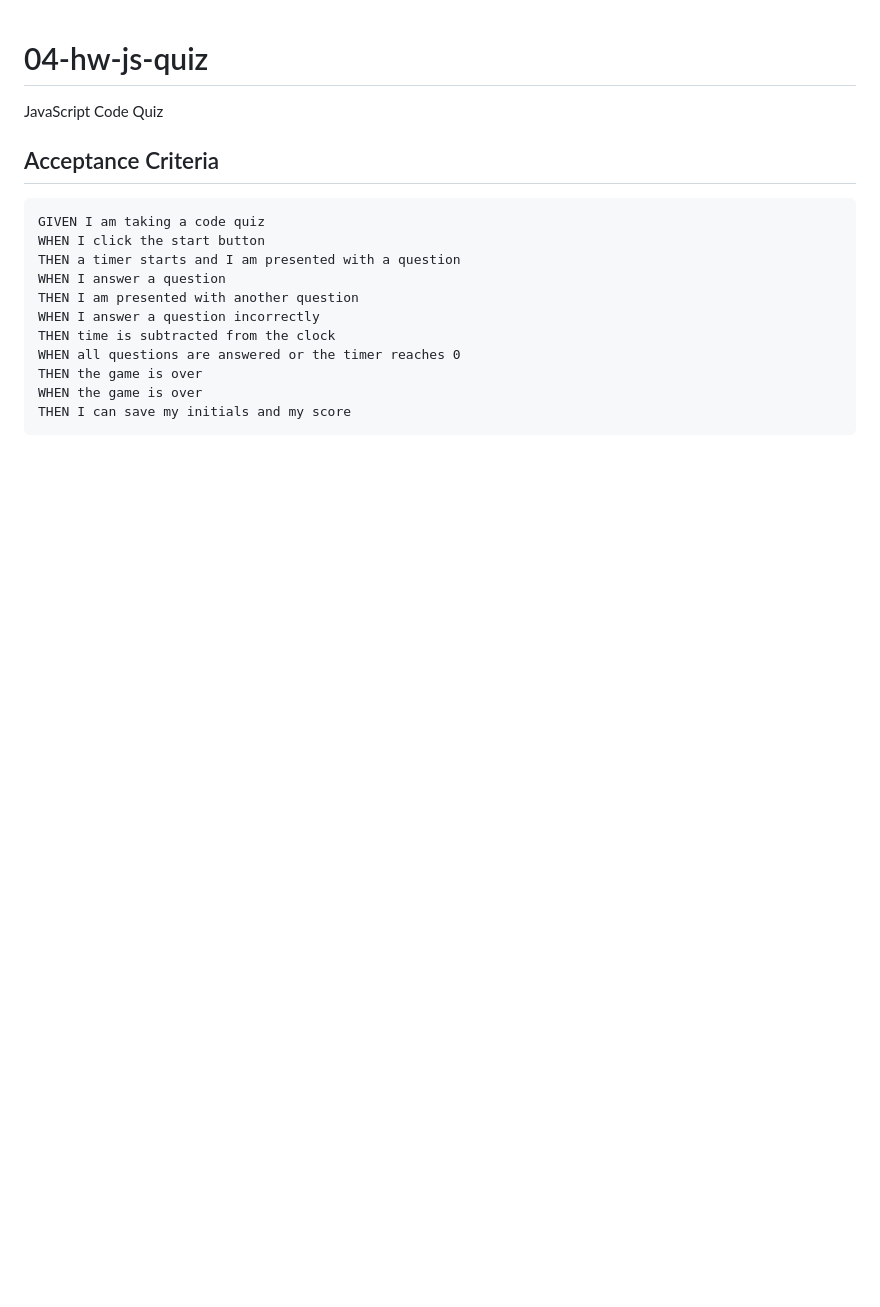
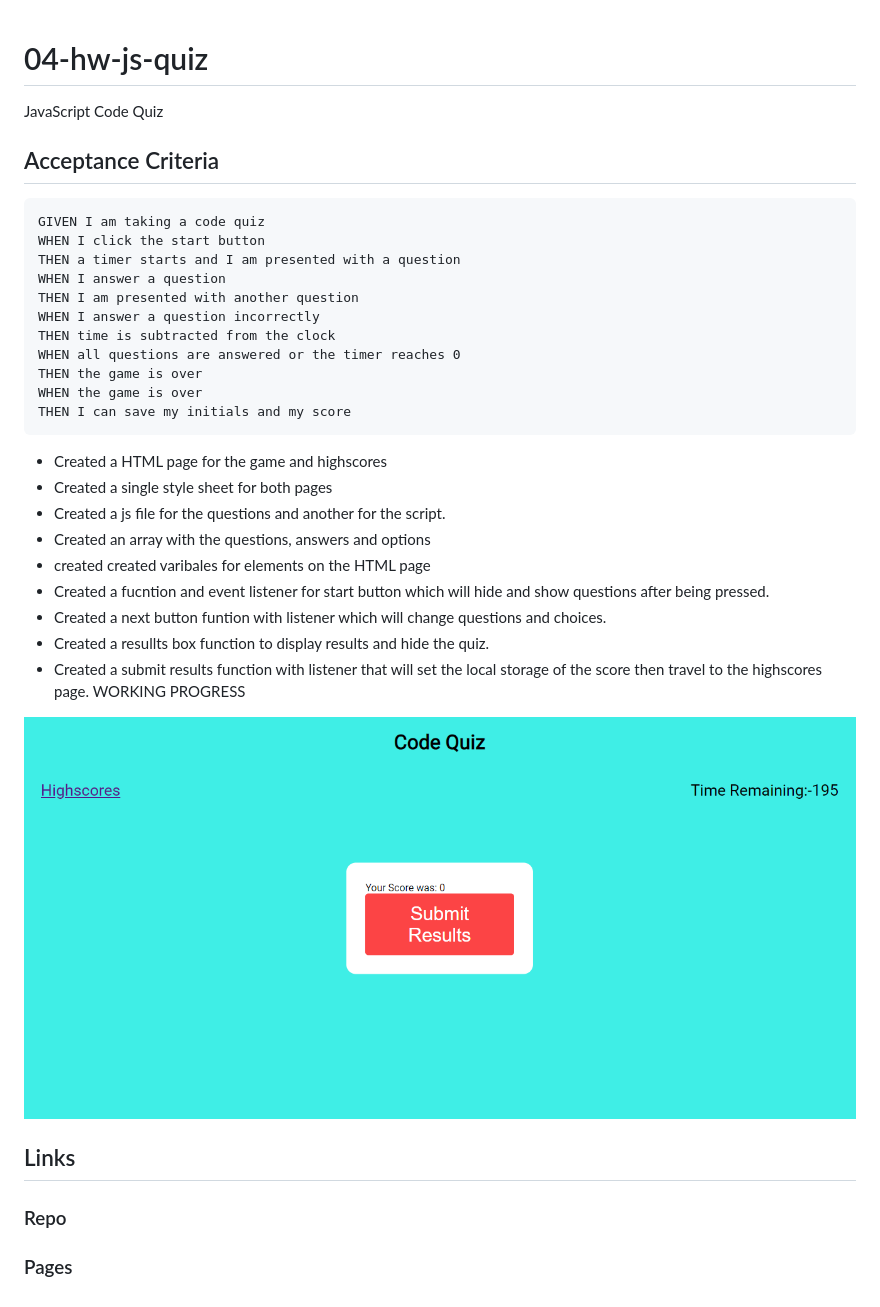
Before and after one commit to CPetrevski/04-hw-js-quiz, a Markdown page: README.md, the part around the change. Rendered like a GitHub page; pictures changed too: assets/images/demo.png (added); blank space fills up the shorter version.

````diff
--- a/README.md
+++ b/README.md
@@ -16,3 +16,21 @@ THEN the game is over
 WHEN the game is over
 THEN I can save my initials and my score
 ```
+
+- Created a HTML page for the game and highscores
+- Created a single style sheet for both pages
+- Created a js file for the questions and another for the script.
+- Created an array with the questions, answers and options
+- created created varibales for elements on the HTML page
+- Created a fucntion and event listener for start button which will hide and show questions after being pressed.
+- Created a next button funtion with listener which will change questions and choices.
+- Created a resullts box function to display results and hide the quiz.
+- Created a submit results function with listener that will set the local storage of the score then travel to the highscores page. WORKING PROGRESS
+
+<img src = ./assets/images/demo.png>
+
+## Links ##
+
+### Repo ###
+
+### Pages ###
````
Also changed, not shown: 6 other files.
